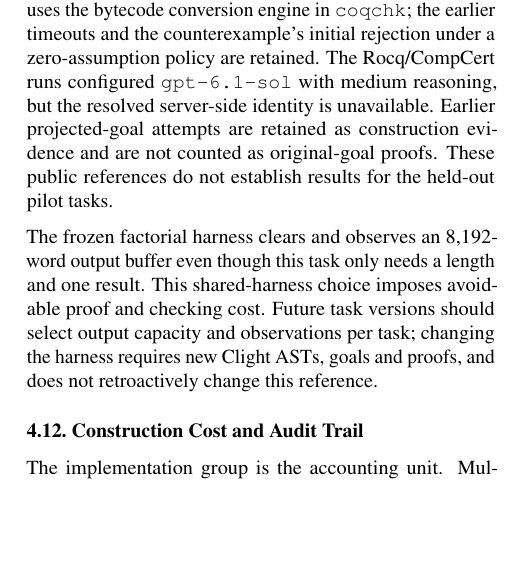
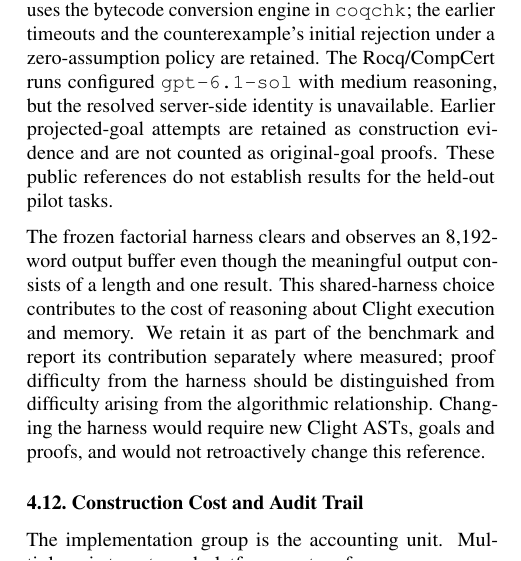
Before and after one commit to taylor-swift-13/SpecLessBench, a LaTeX paper (paper/main.tex): part of one column of page 11 of 18, cut so that both start at the same text, the shorter picture padded with empty space. Compiled offline with pdfLaTeX.

Commit message:
Retain shared buffer as benchmark cost

```diff
--- a/paper/main.tex
+++ b/paper/main.tex
@@ -300,7 +300,7 @@ A single-theorem WSL reference run records the runner hash, task snapshot, promp
 
 The complete factorial family is reserved for public reference, including its counterexample task, across all platforms. Its Lean equivalence and fixed-witness counterexample are checked against the original goals. Its Rocq equivalence and counterexample also have separate reference runs; in each, the frozen original source is independently rebuilt, \texttt{coqchk} succeeds, and the proof is closed under the global context. Both CompCert goals are checked against the frozen Clight execution goals under the documented CompCert and Rocq library assumptions. The equivalence proof uses the bytecode conversion engine in \texttt{coqchk}; the earlier timeouts and the counterexample's initial rejection under a zero-assumption policy are retained. The Rocq/CompCert runs configured \texttt{gpt-6.1-sol} with medium reasoning, but the resolved server-side identity is unavailable. Earlier projected-goal attempts are retained as construction evidence and are not counted as original-goal proofs. These public references do not establish results for the held-out pilot tasks.
 
-The frozen factorial harness clears and observes an 8,192-word output buffer even though this task only needs a length and one result. This shared-harness choice imposes avoidable proof and checking cost. Future task versions should select output capacity and observations per task; changing the harness requires new Clight ASTs, goals and proofs, and does not retroactively change this reference.
+The frozen factorial harness clears and observes an 8,192-word output buffer even though the meaningful output consists of a length and one result. This shared-harness choice contributes to the cost of reasoning about Clight execution and memory. We retain it as part of the benchmark and report its contribution separately where measured; proof difficulty from the harness should be distinguished from difficulty arising from the algorithmic relationship. Changing the harness would require new Clight ASTs, goals and proofs, and would not retroactively change this reference.
 
 \subsection{Construction Cost and Audit Trail}
 
```
Also changed, not shown: benchmarks/construction/PROTOCOL.md (+1 -1 lines), benchmarks/reports/README.md, 2 other files.
